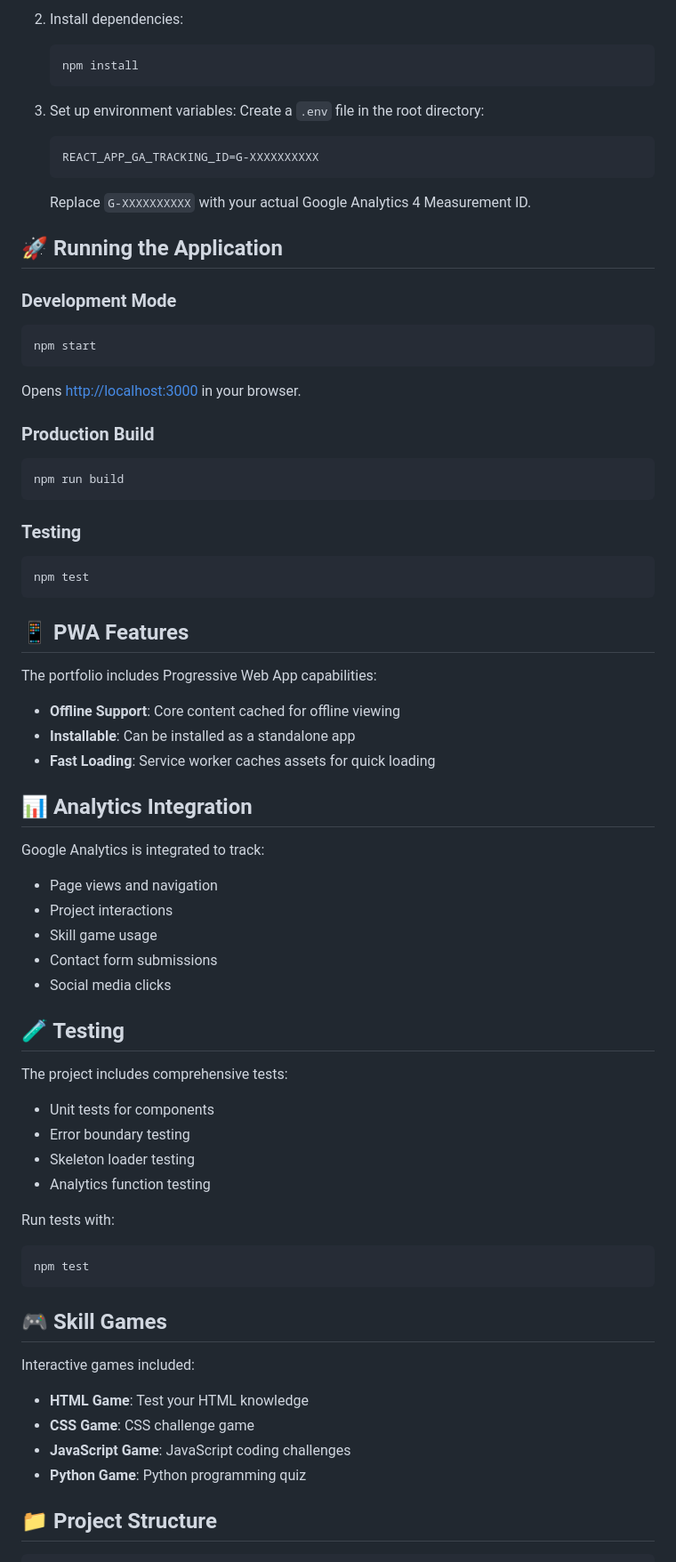
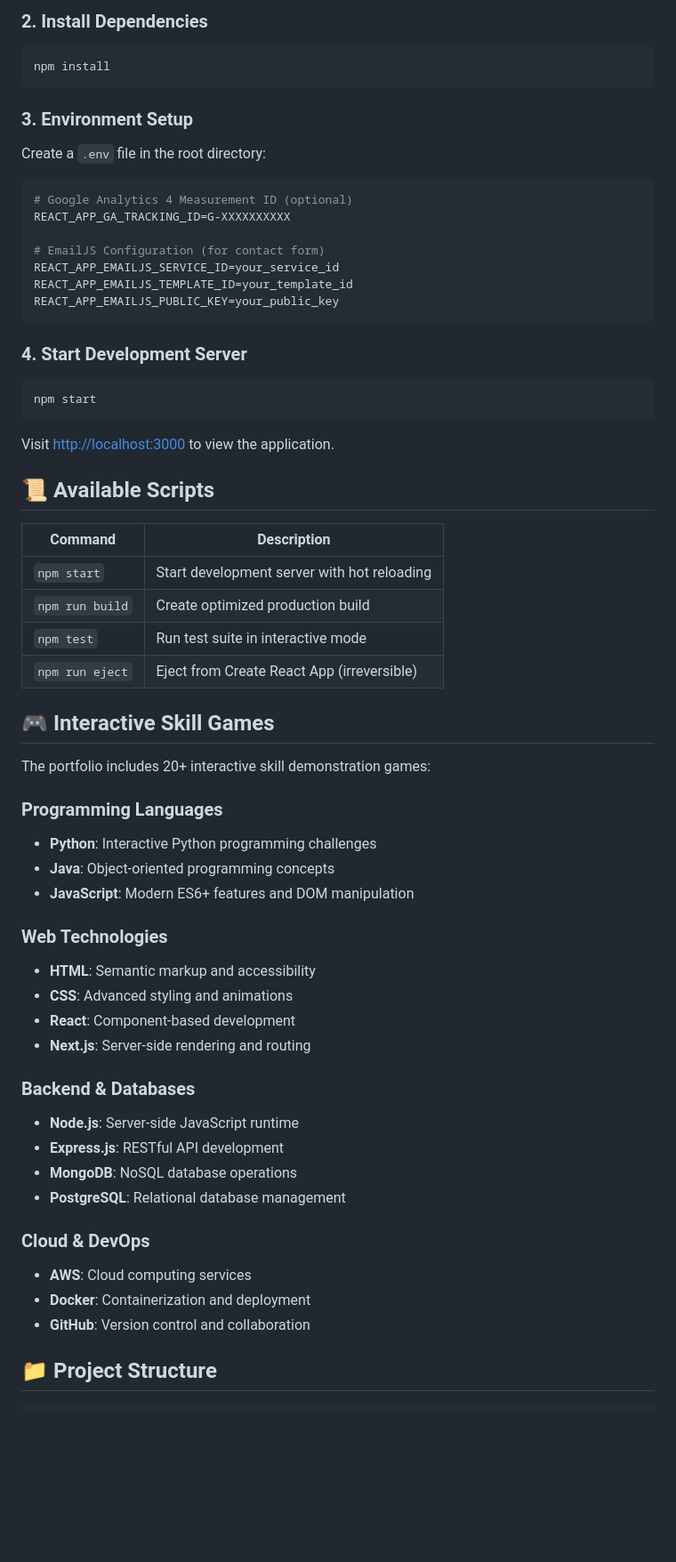
Before and after one commit to lavish112000/my-portfolio, a Markdown page: README.md, the part around one of its changes. Shown at 89% size. Drawn GitHub-style; blank space fills up the shorter version.

````diff
--- a/README.md
+++ b/README.md
@@ -41,82 +75,70 @@ A modern, responsive portfolio website built with React, featuring 3D animations
 
-2. Install dependencies:
+### 2. Install Dependencies
 
-   ```bash
-   npm install
-   ```
+```bash
+npm install
+```
 
-3. Set up environment variables:
-   Create a `.env` file in the root directory:
+### 3. Environment Setup
 
-   ```env
-   REACT_APP_GA_TRACKING_ID=G-XXXXXXXXXX
-   ```
+Create a `.env` file in the root directory:
 
-   Replace `G-XXXXXXXXXX` with your actual Google Analytics 4 Measurement ID.
+```env
+# Google Analytics 4 Measurement ID (optional)
+REACT_APP_GA_TRACKING_ID=G-XXXXXXXXXX
 
-## 🚀 Running the Application
+# EmailJS Configuration (for contact form)
+REACT_APP_EMAILJS_SERVICE_ID=your_service_id
+REACT_APP_EMAILJS_TEMPLATE_ID=your_template_id
+REACT_APP_EMAILJS_PUBLIC_KEY=your_public_key
+```
 
-### Development Mode
+### 4. Start Development Server
 
 ```bash
 npm start
 ```
 
-Opens [http://localhost:3000](http://localhost:3000) in your browser.
+Visit [http://localhost:3000](http://localhost:3000) to view the application.
 
-### Production Build
+## 📜 Available Scripts
 
-```bash
-npm run build
-```
+| Command | Description |
+|---------|-------------|
+| `npm start` | Start development server with hot reloading |
+| `npm run build` | Create optimized production build |
+| `npm test` | Run test suite in interactive mode |
+| `npm run eject` | Eject from Create React App (irreversible) |
 
-### Testing
+## 🎮 Interactive Skill Games
 
-```bash
-npm test
-```
+The portfolio includes 20+ interactive skill demonstration games:
 
-## 📱 PWA Features
+### **Programming Languages**
 
-The portfolio includes Progressive Web App capabilities:
+- **Python**: Interactive Python programming challenges
+- **Java**: Object-oriented programming concepts
+- **JavaScript**: Modern ES6+ features and DOM manipulation
 
-- **Offline Support**: Core content cached for offline viewing
-- **Installable**: Can be installed as a standalone app
-- **Fast Loading**: Service worker caches assets for quick loading
+### **Web Technologies**
 
-## 📊 Analytics Integration
+- **HTML**: Semantic markup and accessibility
+- **CSS**: Advanced styling and animations
+- **React**: Component-based development
+- **Next.js**: Server-side rendering and routing
 
-Google Analytics is integrated to track:
+### **Backend & Databases**
 
-- Page views and navigation
-- Project interactions
-- Skill game usage
-- Contact form submissions
-- Social media clicks
+- **Node.js**: Server-side JavaScript runtime
+- **Express.js**: RESTful API development
+- **MongoDB**: NoSQL database operations
+- **PostgreSQL**: Relational database management
 
-## 🧪 Testing
+### **Cloud & DevOps**
 
-The project includes comprehensive tests:
-
-- Unit tests for components
-- Error boundary testing
-- Skeleton loader testing
-- Analytics function testing
-
-Run tests with:
-
-```bash
-npm test
-```
-
-## 🎮 Skill Games
-
-Interactive games included:
-
-- **HTML Game**: Test your HTML knowledge
-- **CSS Game**: CSS challenge game
-- **JavaScript Game**: JavaScript coding challenges
-- **Python Game**: Python programming quiz
+- **AWS**: Cloud computing services
+- **Docker**: Containerization and deployment
+- **GitHub**: Version control and collaboration
 
 ## 📁 Project Structure
 
````
Also changed, not shown: other parts of README.md (+211 -78 lines).
